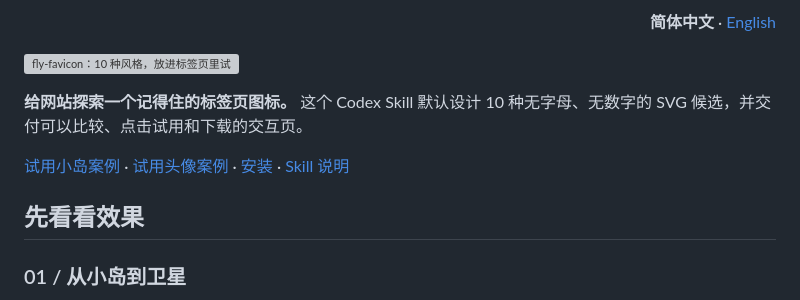
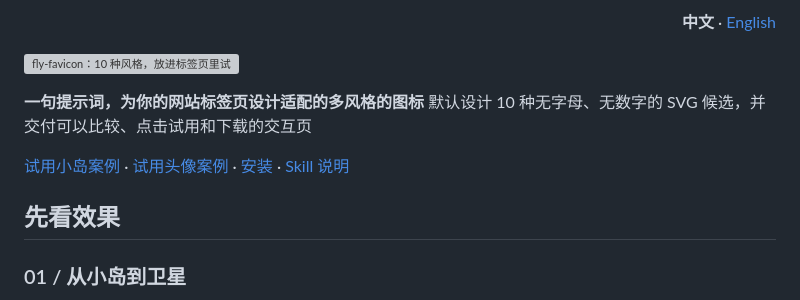
Before and after one commit to flyl1u/fly-favicon, a Markdown page: README.md, the part around the change. Rendered like a GitHub page; grey boxes are pictures that could not be loaded.

Commit message:
更新README

```diff
--- a/README.md
+++ b/README.md
@@ -1,12 +1,12 @@
-<p align="right"><strong>简体中文</strong> · <a href="README.en.md">English</a></p>
+<p align="right"><strong>中文</strong> · <a href="README.en.md">English</a></p>
 
 ![fly-favicon：10 种风格，放进标签页里试](assets/readme/hero-zh.svg)
 
-**给网站探索一个记得住的标签页图标。** 这个 Codex Skill 默认设计 10 种无字母、无数字的 SVG 候选，并交付可以比较、点击试用和下载的交互页。
+**一句提示词，为你的网站标签页设计适配的多风格的图标** 默认设计 10 种无字母、无数字的 SVG 候选，并交付可以比较、点击试用和下载的交互页
 
 [试用小岛案例](https://flyl1u.github.io/fly-favicon) · [试用头像案例](https://flyl1u.github.io/fly-favicon/living-heads-01/) · [安装](#安装) · [Skill 说明](SKILL.md)
 
-## 先看看效果
+## 先看效果
 
 ### 01 / 从小岛到卫星
 
```
